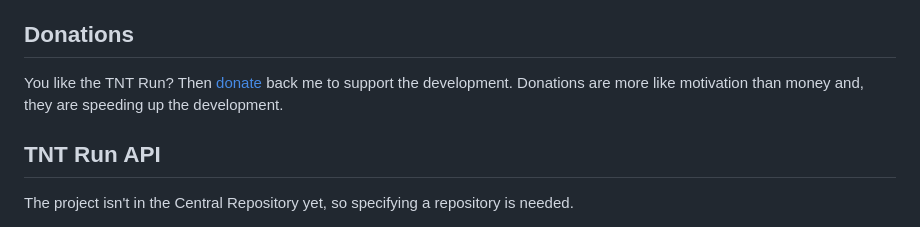
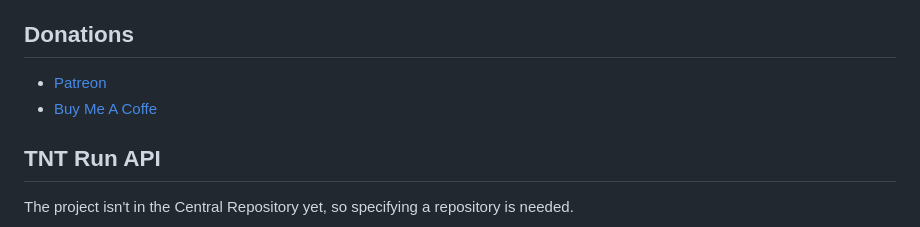
Before and after one commit to Despical/TNTRun, a Markdown page: .github/README.md, the part around the change. Rendered like a GitHub page.

```diff
--- a/.github/README.md
+++ b/.github/README.md
@@ -18,7 +18,8 @@ TNT Run is an old Minecraft minigame that supports almost every version. Jump on
 - [Discord Community](https://www.discord.gg/rVkaGmyszE)
 
 ## Donations
-You like the TNT Run? Then [donate](https://www.patreon.com/despical) back me to support the development. Donations are more like motivation than money and, they are speeding up the development.
+- [Patreon](https://www.patreon.com/despical)
+- [Buy Me A Coffe](https://www.buymeacoffee.com/despical)
 
 ## TNT Run API
 The project isn't in the Central Repository yet, so specifying a repository is needed.<br>
```
